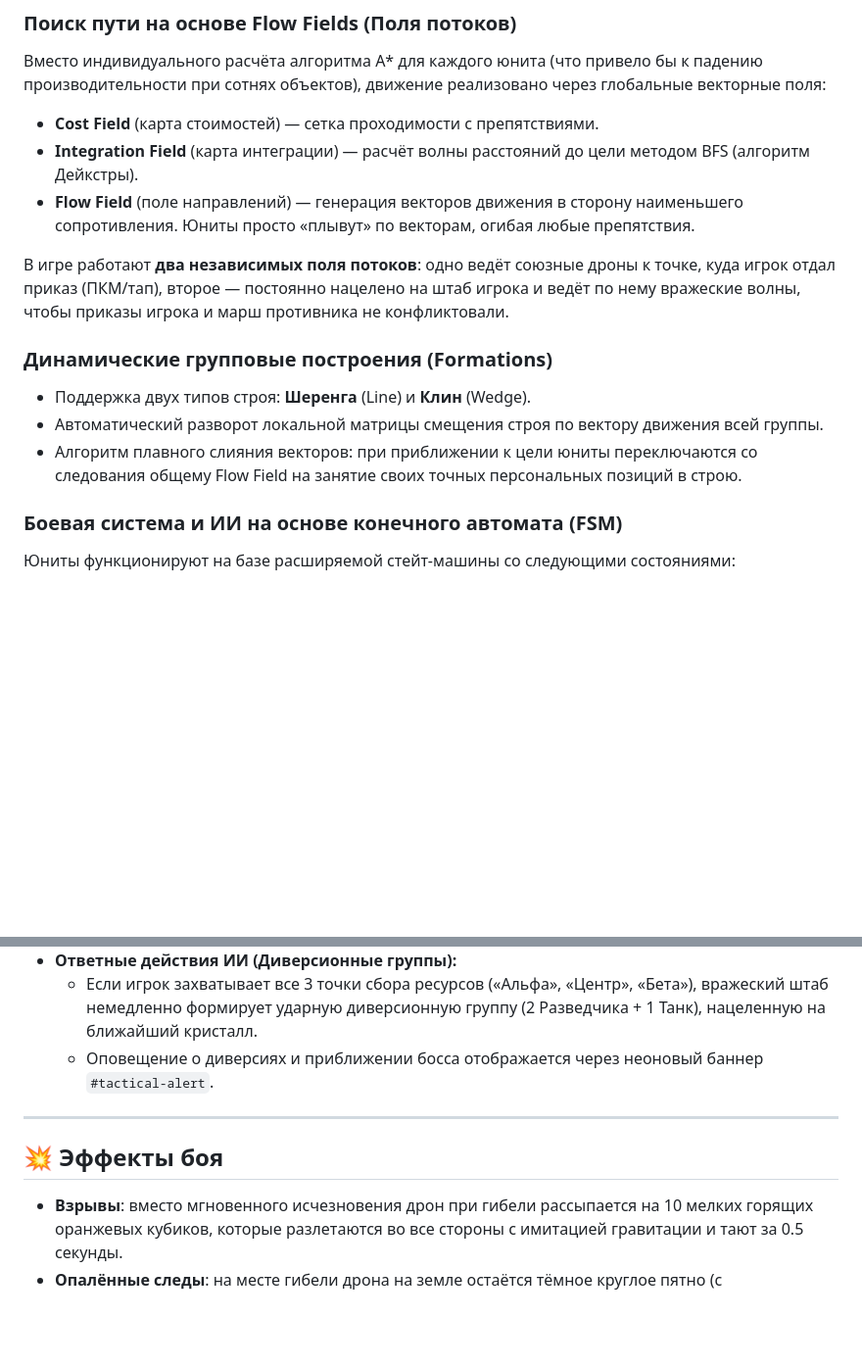
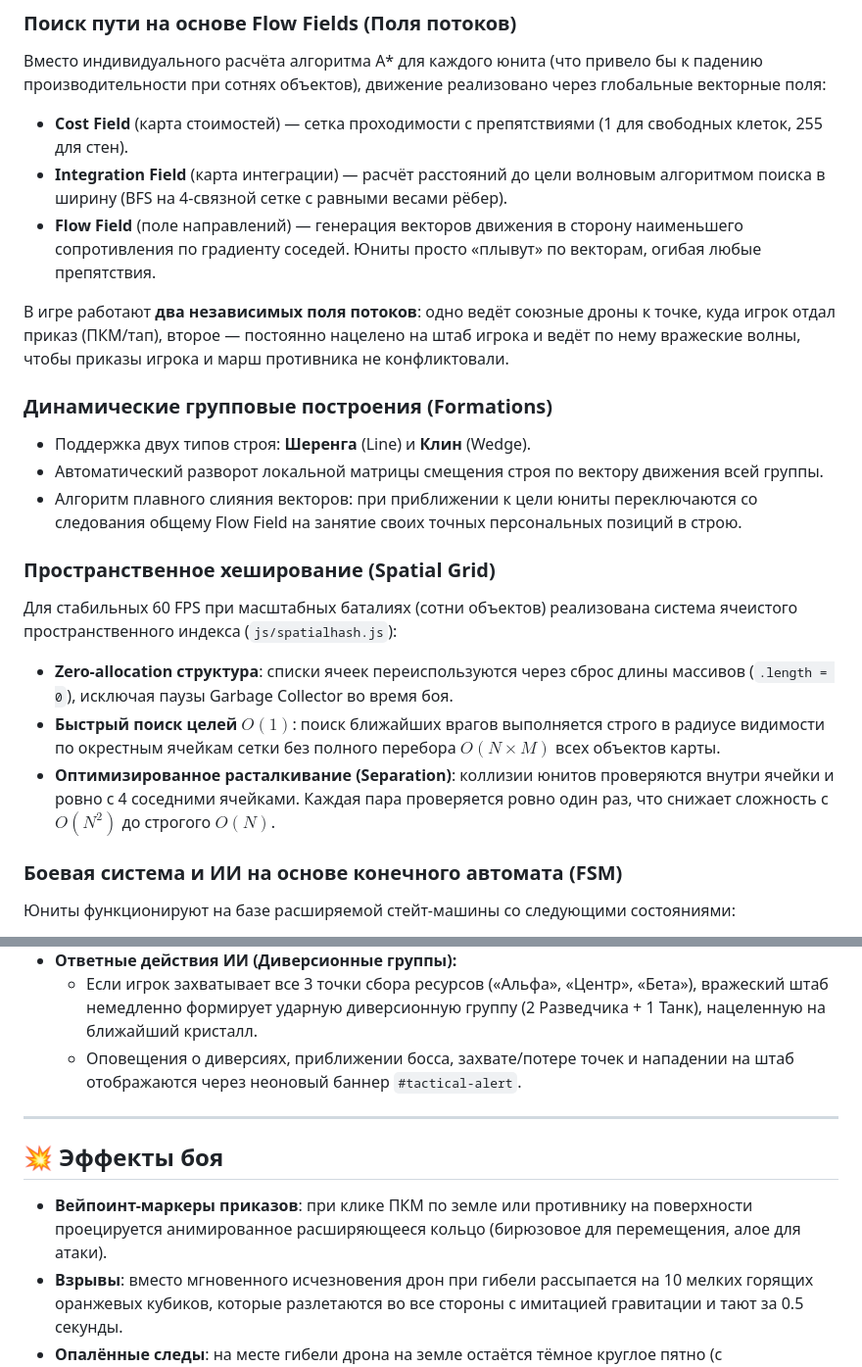
Before and after one commit to Mentolka1207/my-web-rts, a Markdown page: README.md, 2 parts joined by grey strips. Shown at 98% size. Rendered like a GitHub page; blank space fills up the shorter version.

```diff
--- a/README.md
+++ b/README.md
@@ -25,9 +25,9 @@
 
 Вместо индивидуального расчёта алгоритма A* для каждого юнита (что привело бы к падению производительности при сотнях объектов), движение реализовано через глобальные векторные поля:
 
-- **Cost Field** (карта стоимостей) — сетка проходимости с препятствиями.
-- **Integration Field** (карта интеграции) — расчёт волны расстояний до цели методом BFS (алгоритм Дейкстры).
-- **Flow Field** (поле направлений) — генерация векторов движения в сторону наименьшего сопротивления. Юниты просто «плывут» по векторам, огибая любые препятствия.
+- **Cost Field** (карта стоимостей) — сетка проходимости с препятствиями (1 для свободных клеток, 255 для стен).
+- **Integration Field** (карта интеграции) — расчёт расстояний до цели волновым алгоритмом поиска в ширину (BFS на 4-связной сетке с равными весами рёбер).
+- **Flow Field** (поле направлений) — генерация векторов движения в сторону наименьшего сопротивления по градиенту соседей. Юниты просто «плывут» по векторам, огибая любые препятствия.
 
 В игре работают **два независимых поля потоков**: одно ведёт союзные дроны к точке, куда игрок отдал приказ (ПКМ/тап), второе — постоянно нацелено на штаб игрока и ведёт по нему вражеские волны, чтобы приказы игрока и марш противника не конфликтовали.
 
@@ -36,6 +36,14 @@
 - Поддержка двух типов строя: **Шеренга** (Line) и **Клин** (Wedge).
 - Автоматический разворот локальной матрицы смещения строя по вектору движения всей группы.
 - Алгоритм плавного слияния векторов: при приближении к цели юниты переключаются со следования общему Flow Field на занятие своих точных персональных позиций в строю.
+
+### Пространственное хеширование (Spatial Grid)
+
+Для стабильных 60 FPS при масштабных баталиях (сотни объектов) реализована система ячеистого пространственного индекса (`js/spatialhash.js`):
+- **Zero-allocation структура**: списки ячеек переиспользуются через сброс длины массивов (`.length = 0`), исключая паузы Garbage Collector во время боя.
+- **Быстрый поиск целей $O(1)$**: поиск ближайших врагов выполняется строго в радиусе видимости по окрестным ячейкам сетки без полного перебора $O(N \times M)$ всех объектов карты.
+- **Оптимизированное расталкивание (Separation)**: коллизии юнитов проверяются внутри ячейки и ровно с 4 соседними ячейками. Каждая пара проверяется ровно один раз, что снижает сложность с $O(N^2)$ до строгого $O(N)$.
+
 
 ### Боевая система и ИИ на основе конечного автомата (FSM)
 
@@ -123,12 +148,13 @@
   - **Награда:** за ликвидацию Левиафана начисляется **+100⚡** энергии.
 - **Ответные действия ИИ (Диверсионные группы):**
   - Если игрок захватывает все 3 точки сбора ресурсов («Альфа», «Центр», «Бета»), вражеский штаб немедленно формирует ударную диверсионную группу (2 Разведчика + 1 Танк), нацеленную на ближайший кристалл.
-  - Оповещение о диверсиях и приближении босса отображается через неоновый баннер `#tactical-alert`.
+  - Оповещения о диверсиях, приближении босса, захвате/потере точек и нападении на штаб отображаются через неоновый баннер `#tactical-alert`.
 
 ---
 
 ## 💥 Эффекты боя
 
+- **Вейпоинт-маркеры приказов**: при клике ПКМ по земле или противнику на поверхности проецируется анимированное расширяющееся кольцо (бирюзовое для перемещения, алое для атаки).
 - **Взрывы**: вместо мгновенного исчезновения дрон при гибели рассыпается на 10 мелких горящих оранжевых кубиков, которые разлетаются во все стороны с имитацией гравитации и тают за 0.5 секунды.
 - **Опалённые следы**: на месте гибели дрона на земле остаётся тёмное круглое пятно (с ограничением в 60 одновременных пятен, чтобы долгая партия не копила лишнюю геометрию).
 - **Вспышка попадания**: в точке, куда бьёт лазер, на долю секунды загорается яркая вспышка в цвете выстрела — от этого стрельба ощущается весомее.
```
Also changed, not shown: other parts of README.md (+38 -10 lines).
